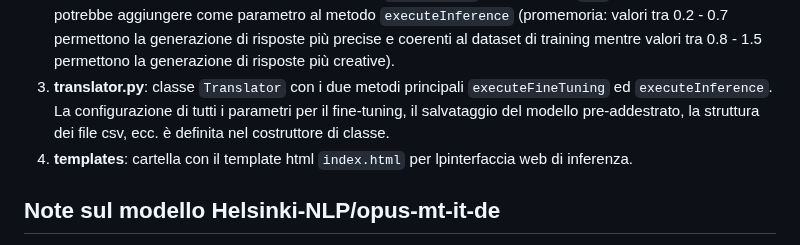
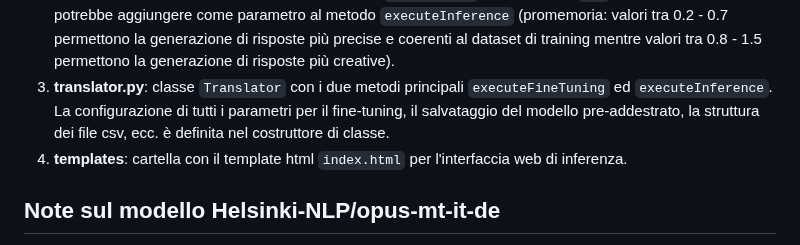
Before and after one commit to SigfridoCorradi/italiano_cimbro, a Markdown page: README.md, the part around the change. Rendered like a GitHub page.

```diff
--- a/README.md
+++ b/README.md
@@ -4,7 +4,7 @@ Questo progetto consiste in un modello di traduzione linguistica  dall'Italiano
 1. **exec_finetuning.py**: permette di eseguire il fine-tuning del modello mediante la chiamata al metodo `executeFineTuning` della classe `Translator`: `translator_instance.executeFineTuning(get_optimized_hyperparameter = False)`. Il parametro `get_optimized_hyperparameter` se posto a `True` permette di eseguire l'ottimizzatore di iperparametri [Optuna](https://optuna.org/).
 2. **app.py**: avvia un'applicazione web in Flask per eseguire l'inferenza sul modello ed ottenere quindi la traduzione. Viene usato il metodo `executeInference` della classe `Translator`. Questo metodo riceve un solo parametro: il testo da tradurre. Il parametero `temperature` è impostato a `0.7`, eventualmente si potrebbe aggiungere come parametro al metodo `executeInference` (promemoria: valori tra 0.2 - 0.7 permettono la generazione di risposte più precise e coerenti al dataset di training mentre valori tra 0.8 - 1.5 permettono la generazione di risposte più creative).
 3. **translator.py**: classe `Translator` con i due metodi principali `executeFineTuning` ed `executeInference`. La configurazione di tutti i parametri per il fine-tuning, il salvataggio del modello pre-addestrato, la struttura dei file csv, ecc. è definita nel costruttore di classe.
-4. **templates**: cartella con il template html `index.html` per lpinterfaccia web di inferenza.
+4. **templates**: cartella con il template html `index.html` per l'interfaccia web di inferenza.
 
 ## Note sul modello Helsinki-NLP/opus-mt-it-de
 
```
